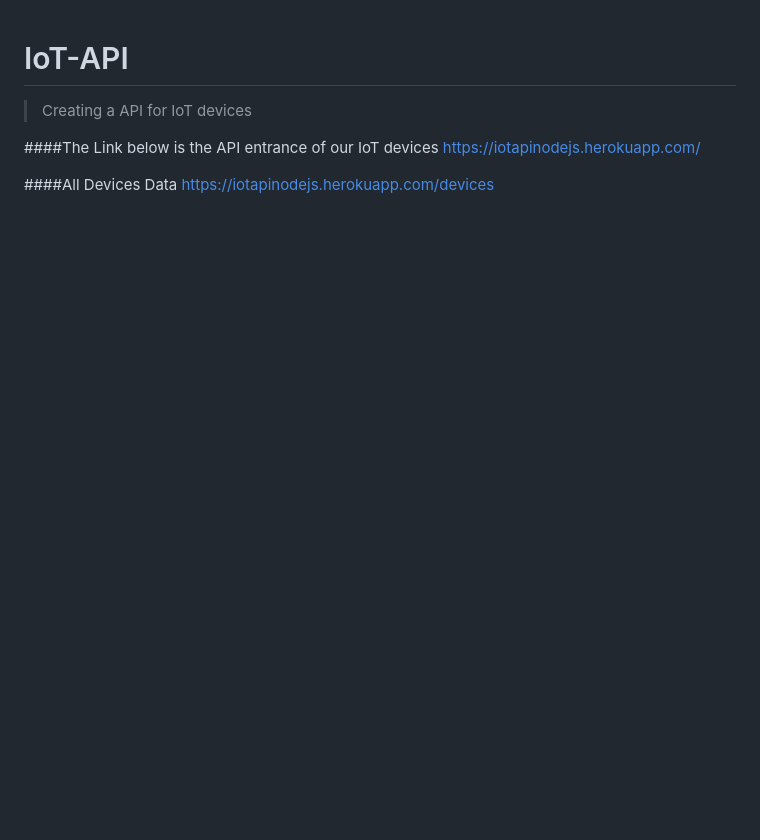
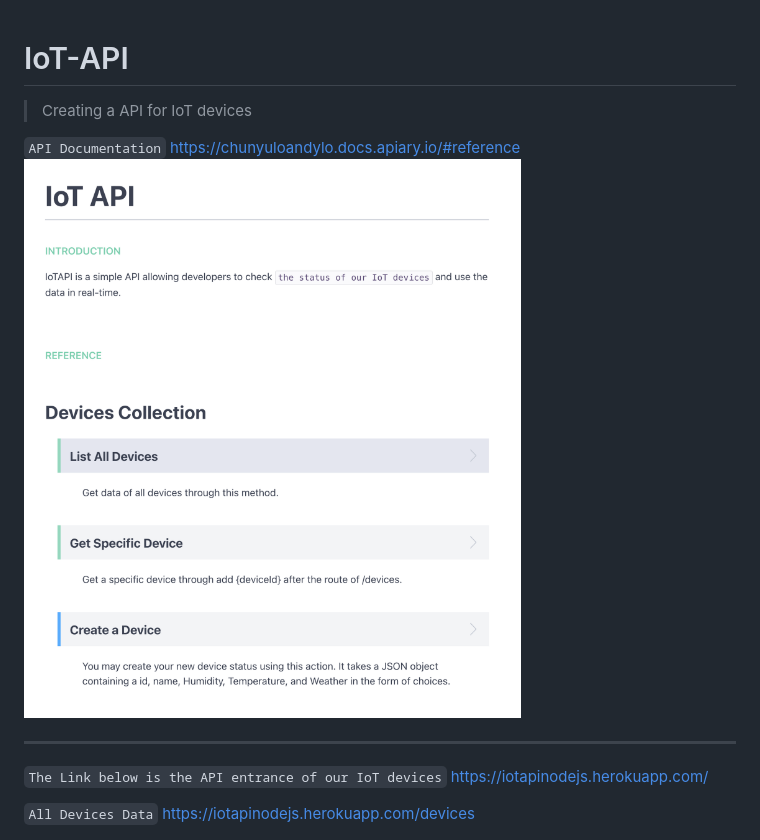
Before and after one commit to chunyulo-code/IoT-API, a Markdown page: README.md, the part around the change. Rendered like a GitHub page; pictures changed too: assets/images/iotDocumentation.png (added); blank space fills up the shorter version.

Commit message:
add API documentation to readme.md

```diff
--- a/README.md
+++ b/README.md
@@ -2,10 +2,16 @@
 
 > Creating a API for IoT devices
 
-####The Link below is the API entrance of our IoT devices
+`API Documentation`
+https://chunyuloandylo.docs.apiary.io/#reference
+![API Documentation](./assets/images/iotDocumentation.png)
+
+---
+
+`The Link below is the API entrance of our IoT devices`
 https://iotapinodejs.herokuapp.com/
 
-####All Devices Data
+`All Devices Data`
 https://iotapinodejs.herokuapp.com/devices
 
 ![All Devices Data](./assets/images/iotDevicesDataJson.png)
```
